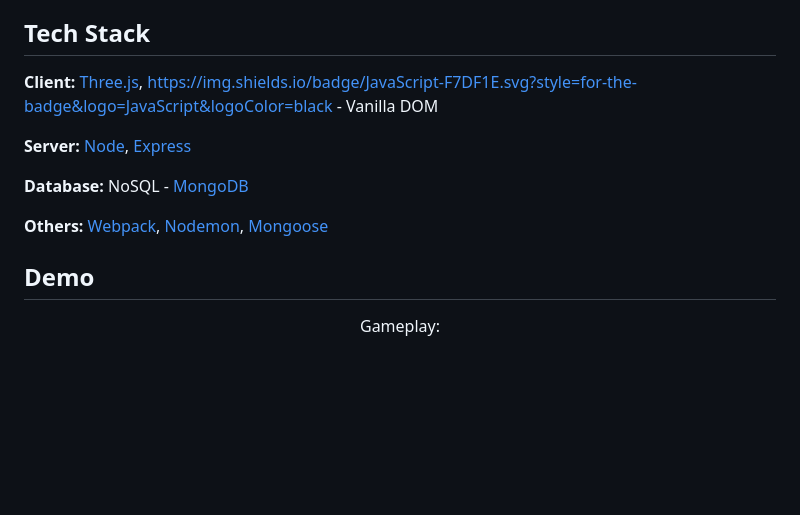
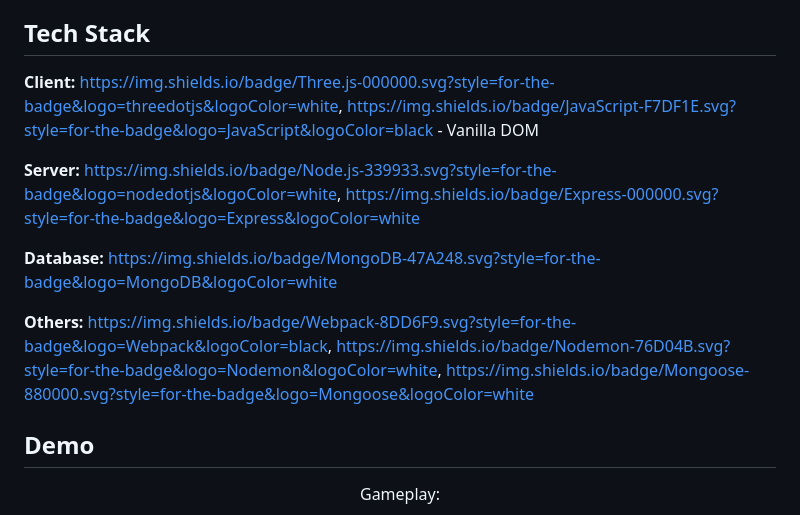
Before and after one commit to ZinWR/CubeGame, a Markdown page: README.md, the part around the change. GitHub-like rendering; blank space fills up the shorter version.

```diff
--- a/README.md
+++ b/README.md
@@ -13,13 +13,13 @@
 
 ## Tech Stack
 
-**Client:** [Three.js](https://img.shields.io/badge/Three.js-000000.svg?style=for-the-badge&logo=threedotjs&logoColor=white), https://img.shields.io/badge/JavaScript-F7DF1E.svg?style=for-the-badge&logo=JavaScript&logoColor=black - Vanilla DOM
+**Client:** https://img.shields.io/badge/Three.js-000000.svg?style=for-the-badge&logo=threedotjs&logoColor=white, https://img.shields.io/badge/JavaScript-F7DF1E.svg?style=for-the-badge&logo=JavaScript&logoColor=black - Vanilla DOM
 
-**Server:** [Node](https://img.shields.io/badge/Node.js-339933.svg?style=for-the-badge&logo=nodedotjs&logoColor=white), [Express](https://img.shields.io/badge/Express-000000.svg?style=for-the-badge&logo=Express&logoColor=white)
+**Server:** https://img.shields.io/badge/Node.js-339933.svg?style=for-the-badge&logo=nodedotjs&logoColor=white, https://img.shields.io/badge/Express-000000.svg?style=for-the-badge&logo=Express&logoColor=white
 
-**Database:** NoSQL - [MongoDB](https://img.shields.io/badge/MongoDB-47A248.svg?style=for-the-badge&logo=MongoDB&logoColor=white)
+**Database:** https://img.shields.io/badge/MongoDB-47A248.svg?style=for-the-badge&logo=MongoDB&logoColor=white
 
-**Others:** [Webpack](https://img.shields.io/badge/Webpack-8DD6F9.svg?style=for-the-badge&logo=Webpack&logoColor=black), [Nodemon](https://img.shields.io/badge/Nodemon-76D04B.svg?style=for-the-badge&logo=Nodemon&logoColor=white), [Mongoose](https://img.shields.io/badge/Mongoose-880000.svg?style=for-the-badge&logo=Mongoose&logoColor=white)
+**Others:** https://img.shields.io/badge/Webpack-8DD6F9.svg?style=for-the-badge&logo=Webpack&logoColor=black, https://img.shields.io/badge/Nodemon-76D04B.svg?style=for-the-badge&logo=Nodemon&logoColor=white, https://img.shields.io/badge/Mongoose-880000.svg?style=for-the-badge&logo=Mongoose&logoColor=white
 
 ## Demo
 
```
